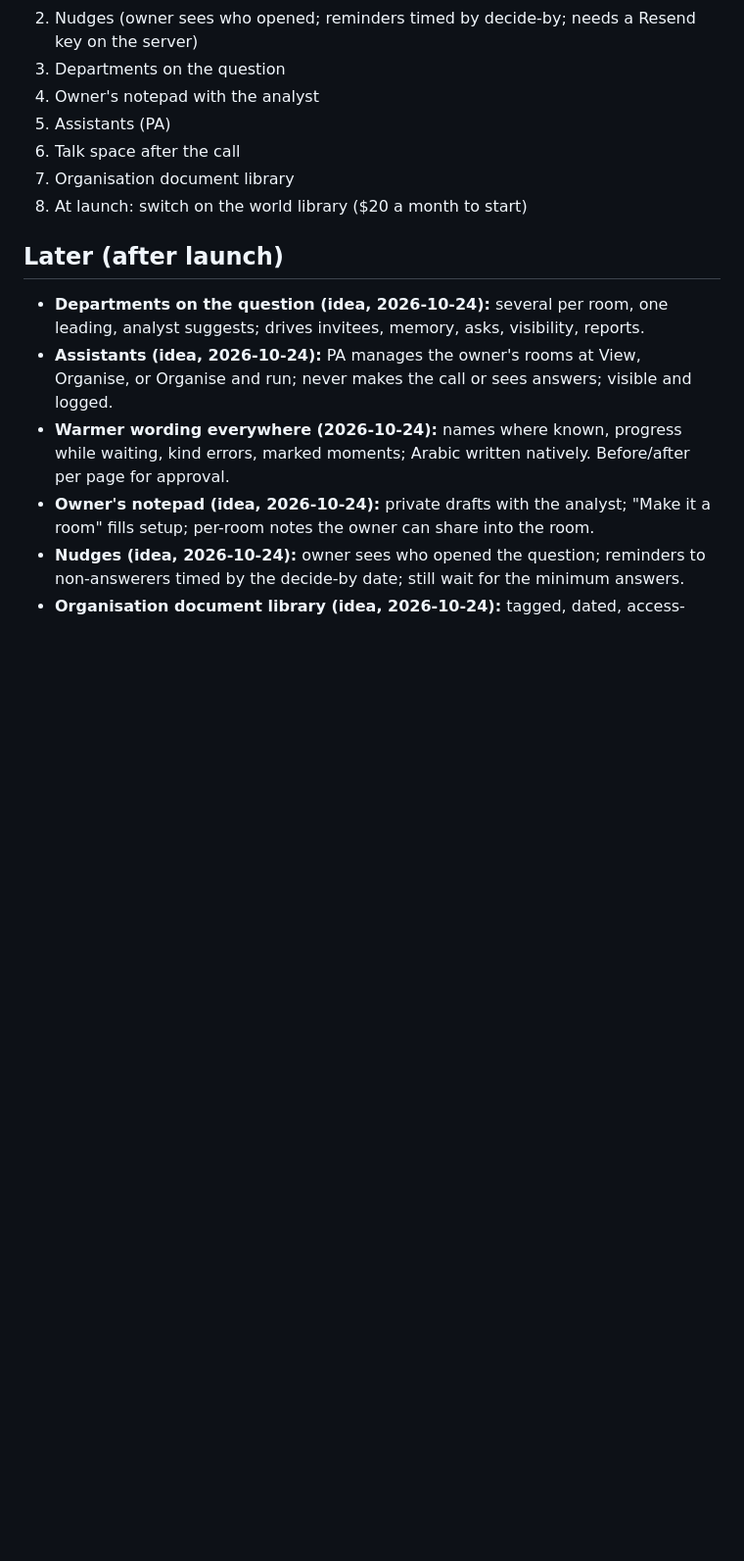
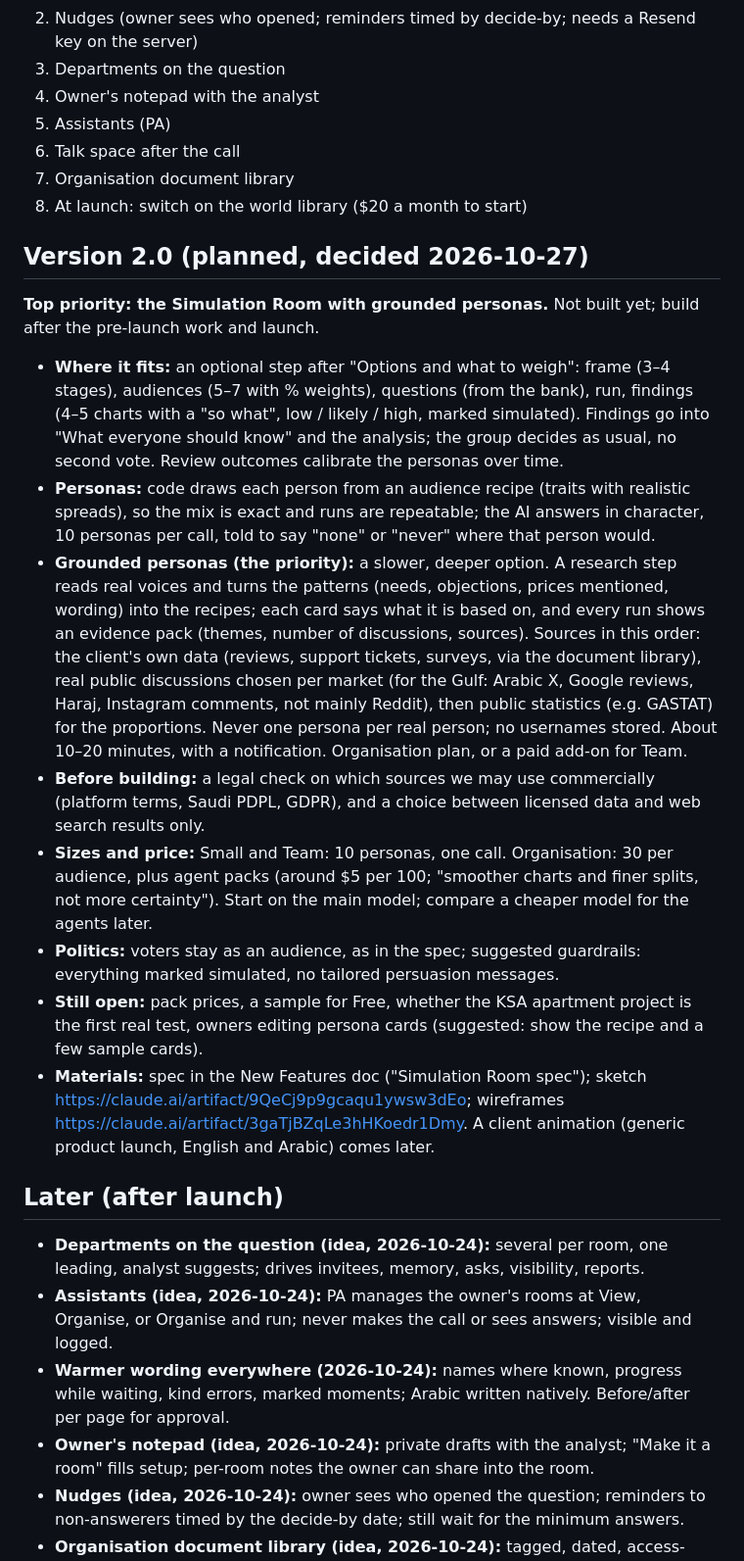
Before and after one commit to islamerfanx-ai/clarvy, a Markdown page: docs/next-release.md, the part around the change. Shown at 98% size. GitHub-like rendering; blank space fills up the shorter version.

Commit message:
Docs: version 2.0 plan, Simulation Room with grounded personas as top priority
Co-Authored-By: Claude Opus 5.5 <noreply@anthropic.com>

```diff
--- a/docs/next-release.md
+++ b/docs/next-release.md
@@ -86,6 +86,17 @@ All seven ideas ship before launch, in this order, no mock-ups; launch date to b
 7. Organisation document library
 8. At launch: switch on the world library ($20 a month to start)
 
+## Version 2.0 (planned, decided 2026-10-27)
+**Top priority: the Simulation Room with grounded personas.** Not built yet; build after the pre-launch work and launch.
+- **Where it fits:** an optional step after "Options and what to weigh": frame (3–4 stages), audiences (5–7 with % weights), questions (from the bank), run, findings (4–5 charts with a "so what", low / likely / high, marked simulated). Findings go into "What everyone should know" and the analysis; the group decides as usual, no second vote. Review outcomes calibrate the personas over time.
+- **Personas:** code draws each person from an audience recipe (traits with realistic spreads), so the mix is exact and runs are repeatable; the AI answers in character, 10 personas per call, told to say "none" or "never" where that person would.
+- **Grounded personas (the priority):** a slower, deeper option. A research step reads real voices and turns the patterns (needs, objections, prices mentioned, wording) into the recipes; each card says what it is based on, and every run shows an evidence pack (themes, number of discussions, sources). Sources in this order: the client's own data (reviews, support tickets, surveys, via the document library), real public discussions chosen per market (for the Gulf: Arabic X, Google reviews, Haraj, Instagram comments, not mainly Reddit), then public statistics (e.g. GASTAT) for the proportions. Never one persona per real person; no usernames stored. About 10–20 minutes, with a notification. Organisation plan, or a paid add-on for Team.
+- **Before building:** a legal check on which sources we may use commercially (platform terms, Saudi PDPL, GDPR), and a choice between licensed data and web search results only.
+- **Sizes and price:** Small and Team: 10 personas, one call. Organisation: 30 per audience, plus agent packs (around $5 per 100; "smoother charts and finer splits, not more certainty"). Start on the main model; compare a cheaper model for the agents later.
+- **Politics:** voters stay as an audience, as in the spec; suggested guardrails: everything marked simulated, no tailored persuasion messages.
+- **Still open:** pack prices, a sample for Free, whether the KSA apartment project is the first real test, owners editing persona cards (suggested: show the recipe and a few sample cards).
+- **Materials:** spec in the New Features doc ("Simulation Room spec"); sketch https://claude.ai/artifact/9QeCj9p9gcaqu1ywsw3dEo; wireframes https://claude.ai/artifact/3gaTjBZqLe3hHKoedr1Dmy. A client animation (generic product launch, English and Arabic) comes later.
+
 ## Later (after launch)
 - **Departments on the question (idea, 2026-10-24):** several per room, one leading, analyst suggests; drives invitees, memory, asks, visibility, reports.
 - **Assistants (idea, 2026-10-24):** PA manages the owner's rooms at View, Organise, or Organise and run; never makes the call or sees answers; visible and logged.
```
Also changed, not shown: docs/product-foundation.md (+1 -0 lines), docs/tripwire-watch.md (added, +112 -0 lines).
